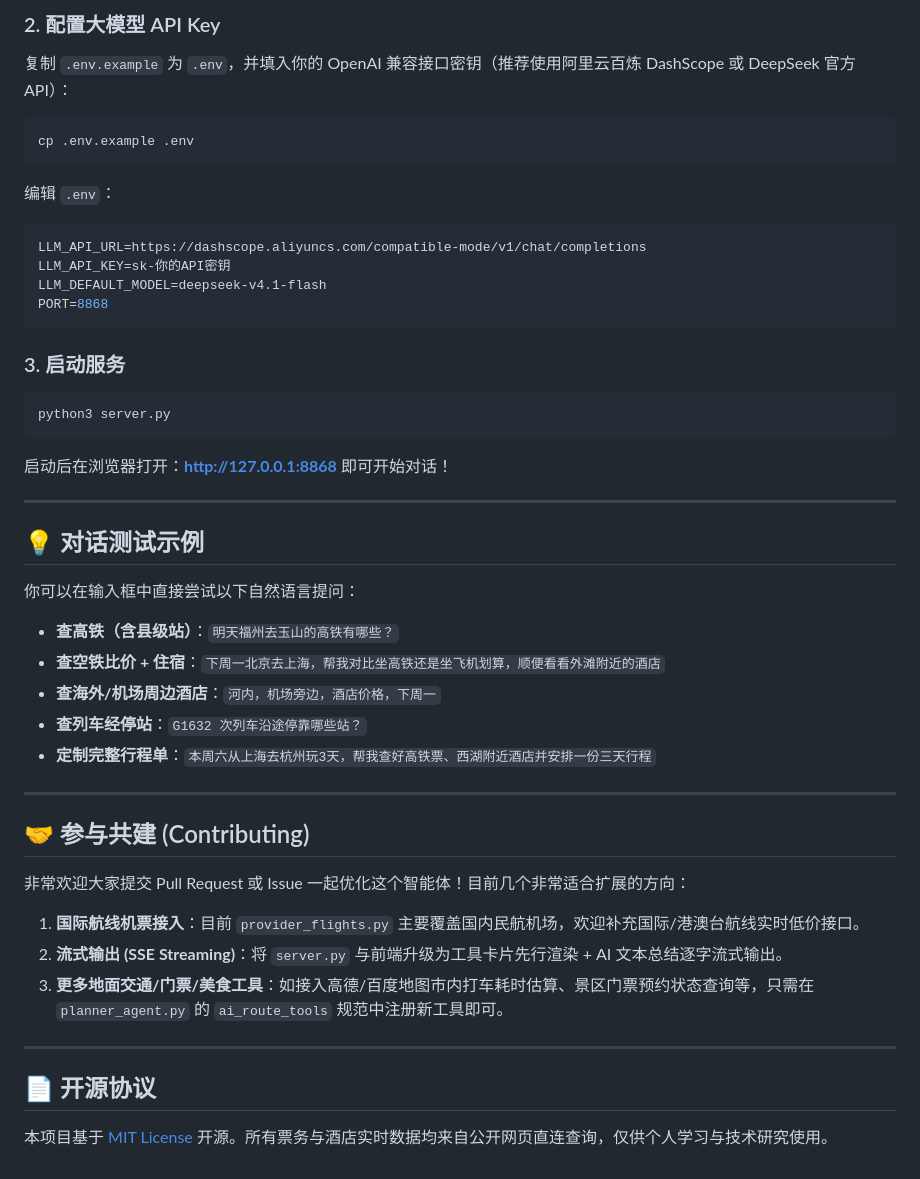
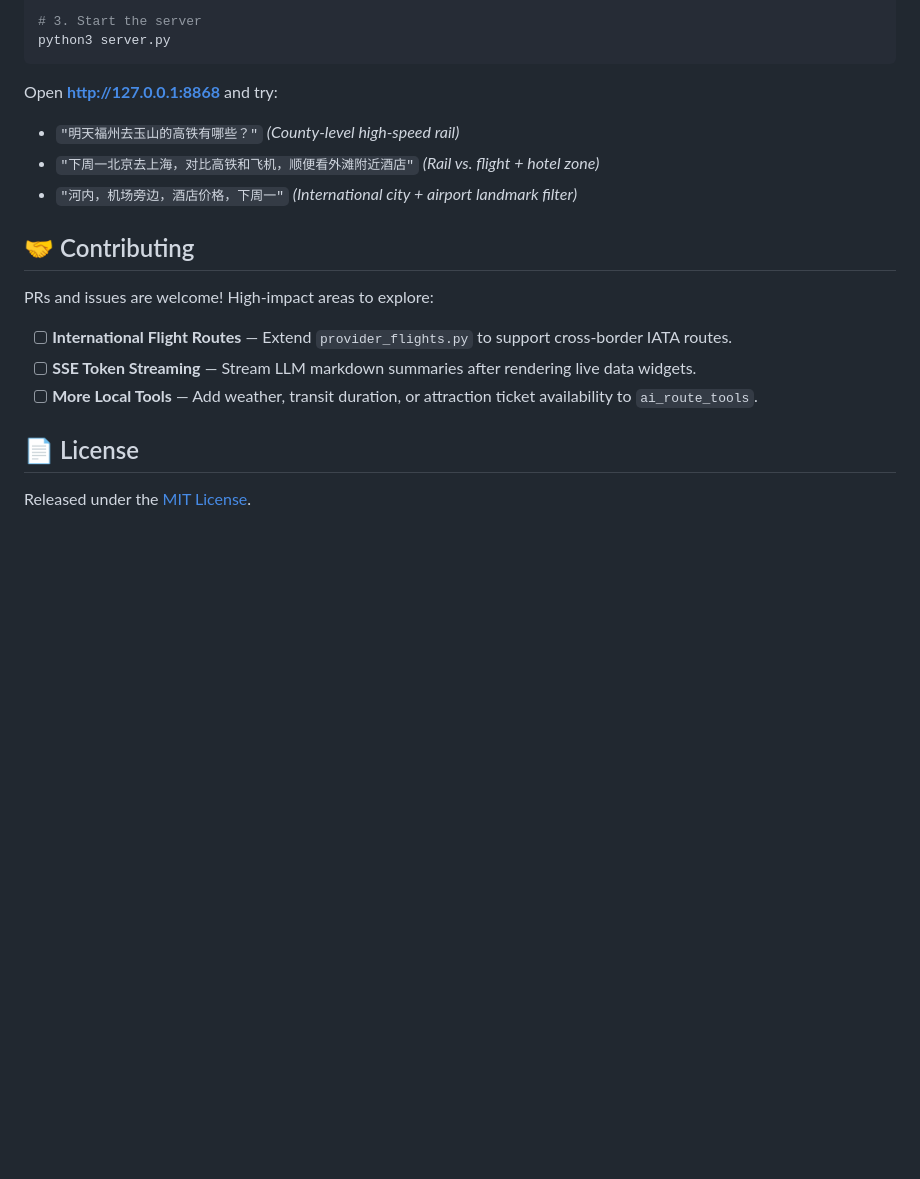
Before and after one commit to nans94759-sketch/personal-travel-agent, a Markdown page: README.md, the part around one of its changes. GitHub-like rendering; blank space fills up the shorter version.

Commit message:
docs: refine concise bilingual README (EN/ZH)

````diff
--- a/README.md
+++ b/README.md
@@ -70,53 +55,20 @@ cd personal-travel-agent
 
-### 2. 配置大模型 API Key
-
-复制 `.env.example` 为 `.env`，并填入你的 OpenAI 兼容接口密钥（推荐使用阿里云百炼 DashScope 或 DeepSeek 官方 API）：
-
-```bash
-cp .env.example .env
-```
-
-编辑 `.env`：
-
-```ini
-LLM_API_URL=https://dashscope.aliyuncs.com/compatible-mode/v1/chat/completions
-LLM_API_KEY=sk-你的API密钥
-LLM_DEFAULT_MODEL=deepseek-v4.1-flash
-PORT=8868
-```
-
-### 3. 启动服务
-
-```bash
+# 3. Start the server
 python3 server.py
 ```
 
-启动后在浏览器打开：**[http://127.0.0.1:8868](http://127.0.0.1:8868)** 即可开始对话！
+Open **[http://127.0.0.1:8868](http://127.0.0.1:8868)** and try:
+- `"明天福州去玉山的高铁有哪些？"` *(County-level high-speed rail)*
+- `"下周一北京去上海，对比高铁和飞机，顺便看外滩附近酒店"` *(Rail vs. flight + hotel zone)*
+- `"河内，机场旁边，酒店价格，下周一"` *(International city + airport landmark filter)*
 
----
+## 🤝 Contributing
 
-## 💡 对话测试示例
+PRs and issues are welcome! High-impact areas to explore:
+- [ ] **International Flight Routes** — Extend `provider_flights.py` to support cross-border IATA routes.
+- [ ] **SSE Token Streaming** — Stream LLM markdown summaries after rendering live data widgets.
+- [ ] **More Local Tools** — Add weather, transit duration, or attraction ticket availability to `ai_route_tools`.
 
-你可以在输入框中直接尝试以下自然语言提问：
+## 📄 License
 
-- **查高铁（含县级站）**：`明天福州去玉山的高铁有哪些？`
-- **查空铁比价 + 住宿**：`下周一北京去上海，帮我对比坐高铁还是坐飞机划算，顺便看看外滩附近的酒店`
-- **查海外/机场周边酒店**：`河内，机场旁边，酒店价格，下周一`
-- **查列车经停站**：`G1632 次列车沿途停靠哪些站？`
-- **定制完整行程单**：`本周六从上海去杭州玩3天，帮我查好高铁票、西湖附近酒店并安排一份三天行程`
-
----
-
-## 🤝 参与共建 (Contributing)
-
-非常欢迎大家提交 Pull Request 或 Issue 一起优化这个智能体！目前几个非常适合扩展的方向：
-
-1. **国际航线机票接入**：目前 `provider_flights.py` 主要覆盖国内民航机场，欢迎补充国际/港澳台航线实时低价接口。
-2. **流式输出 (SSE Streaming)**：将 `server.py` 与前端升级为工具卡片先行渲染 + AI 文本总结逐字流式输出。
-3. **更多地面交通/门票/美食工具**：如接入高德/百度地图市内打车耗时估算、景区门票预约状态查询等，只需在 `planner_agent.py` 的 `ai_route_tools` 规范中注册新工具即可。
-
----
-
-## 📄 开源协议
-
-本项目基于 [MIT License](LICENSE) 开源。所有票务与酒店实时数据均来自公开网页直连查询，仅供个人学习与技术研究使用。
+Released under the [MIT License](LICENSE).
````
Also changed, not shown: other parts of README.md (+36 -51 lines), README_zh.md (added, +74 -0 lines).
